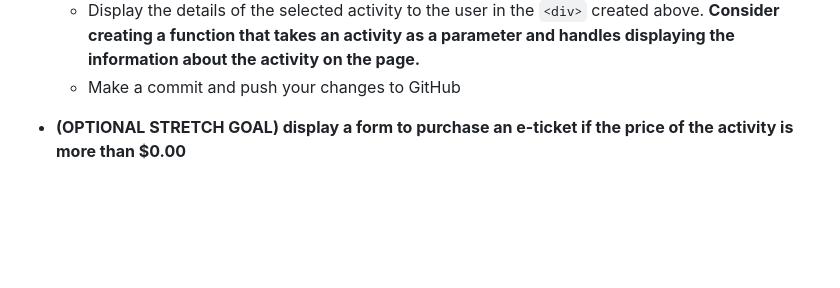
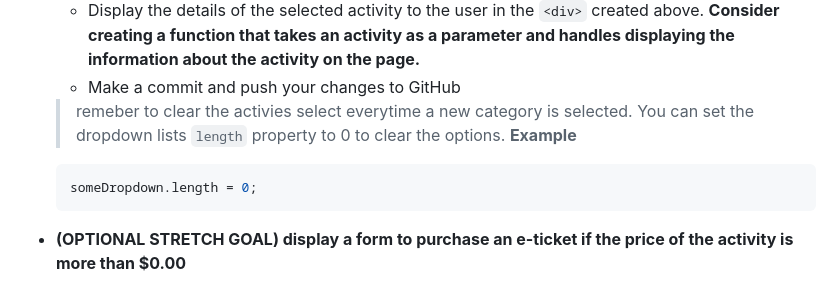
Before and after one commit to rohanpokwal/tourist_bureau_workshop, a Markdown page: README.md, the part around the change. Drawn GitHub-style; blank space fills up the shorter version.

Commit message:
udpating readme

````diff
--- a/README.md
+++ b/README.md
@@ -34,6 +34,12 @@ Requirements:
     - Create a function that is called with the event listener that finds the selected activity in the `activities` array. You can leverage the `selectedIndex` property of the dropdown list to find the matching activity in the `activities` array.
     - Display the details of the selected activity to the user in the `<div>` created above. **Consider creating a function that takes an activity as a parameter and handles displaying the information about the activity on the page.**
     - Make a commit and push your changes to GitHub
+
+    >remeber to clear the activies select everytime a new category is selected. You can set the dropdown lists `length` property to 0 to clear the options.
+    **Example**
+    ```js
+    someDropdown.length = 0;
+    ```
 
 - **(OPTIONAL STRETCH GOAL) display a form to purchase an e-ticket if the price of the activity is more than $0.00**
     - Create a form on the page with the following fields:
````
